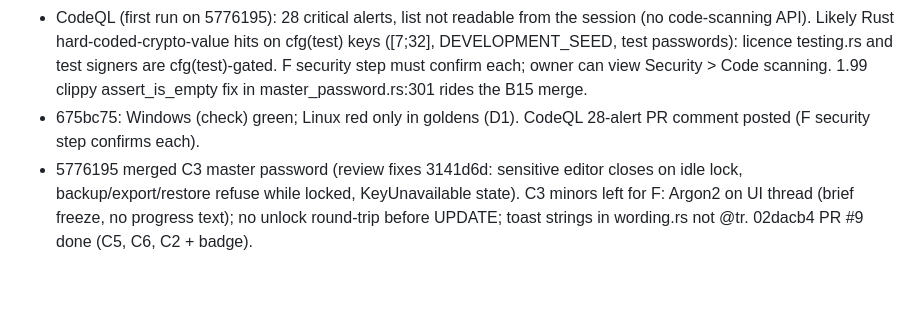
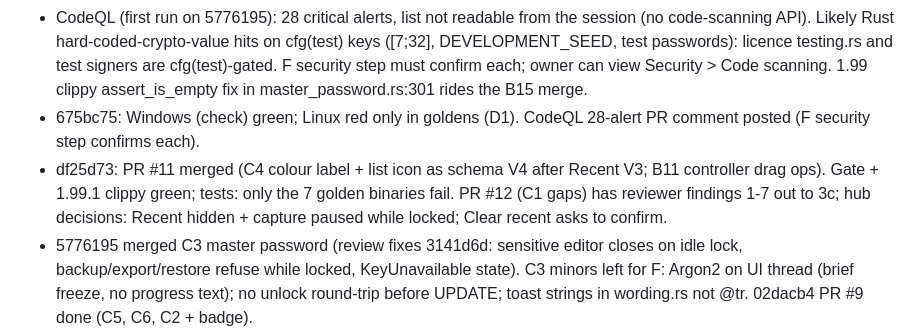
Before and after one commit to Braydenh563/Snipdeck, a Markdown page: docs/HANDOVER.md, the part around the change. Rendered like a GitHub page; blank space fills up the shorter version.

Commit message:
Plan and handover: PR #11 merged
Co-Authored-By: Claude Opus 5.5 <noreply@anthropic.com>
Claude-Session: https://claude.ai/code/session_01ArdU5bqRaubU3ApnFH8kRK

```diff
--- a/docs/HANDOVER.md
+++ b/docs/HANDOVER.md
@@ -12,6 +12,7 @@ Hub = this session (`claude/compassionate-pascal-pod8ux`, PR #5). It owns the re
 - 29c3e8d PR #8 merged (B1, B2, B12, C1 base; apply_import lock guard + test). ecaaca2 E1 docs merged (guide TODOs for B1/B2/C1 now stale: refresh in the final E1 pass). 205ec8a B15. Open: B8 Ctrl+D (3a polish), C1 gaps (3c recent), B11+C4 (3b), 3a polish (Argon2 off UI thread). licensing.md "For developers" section holds licence internals: owner decision.
 - CodeQL (first run on 5776195): 28 critical alerts, list not readable from the session (no code-scanning API). Likely Rust hard-coded-crypto-value hits on cfg(test) keys ([7;32], DEVELOPMENT_SEED, test passwords): licence testing.rs and test signers are cfg(test)-gated. F security step must confirm each; owner can view Security > Code scanning. 1.99 clippy assert_is_empty fix in master_password.rs:301 rides the B15 merge.
 - 675bc75: Windows (check) green; Linux red only in goldens (D1). CodeQL 28-alert PR comment posted (F security step confirms each).
+- df25d73: PR #11 merged (C4 colour label + list icon as schema V4 after Recent V3; B11 controller drag ops). Gate + 1.99.1 clippy green; tests: only the 7 golden binaries fail. PR #12 (C1 gaps) has reviewer findings 1-7 out to 3c; hub decisions: Recent hidden + capture paused while locked; Clear recent asks to confirm.
 - 5776195 merged C3 master password (review fixes 3141d6d: sensitive editor closes on idle lock, backup/export/restore refuse while locked, KeyUnavailable state). C3 minors left for F: Argon2 on UI thread (brief freeze, no progress text); no unlock round-trip before UPDATE; toast strings in wording.rs not @tr. 02dacb4 PR #9 done (C5, C6, C2 + badge).
 - 327d145 merged 3b B5+B7 (gate ok, app/deck/panel tests ok). C3 agent running in wt-c3. 3b on B11+C4; 3a on C2; 3c on folder picker.
 - Wave 3a cloud session `session_01Haxw5UhdjTPvNo4KAUcPWG`, branch `claude/v1-wave3a`: B3, B6, B9, B13 done -> PR #6 (hub merges). It correctly refuses extra work sent by message (no owner authority), so follow-up queues go to NEW sessions whose first prompt carries the task. Owner (16:0x) is authorising the sessions directly: 3a next = C5, C6, C2 (after #6 merges).
```
Also changed, not shown: docs/V1-PLAN.md (+1 -1 lines).
